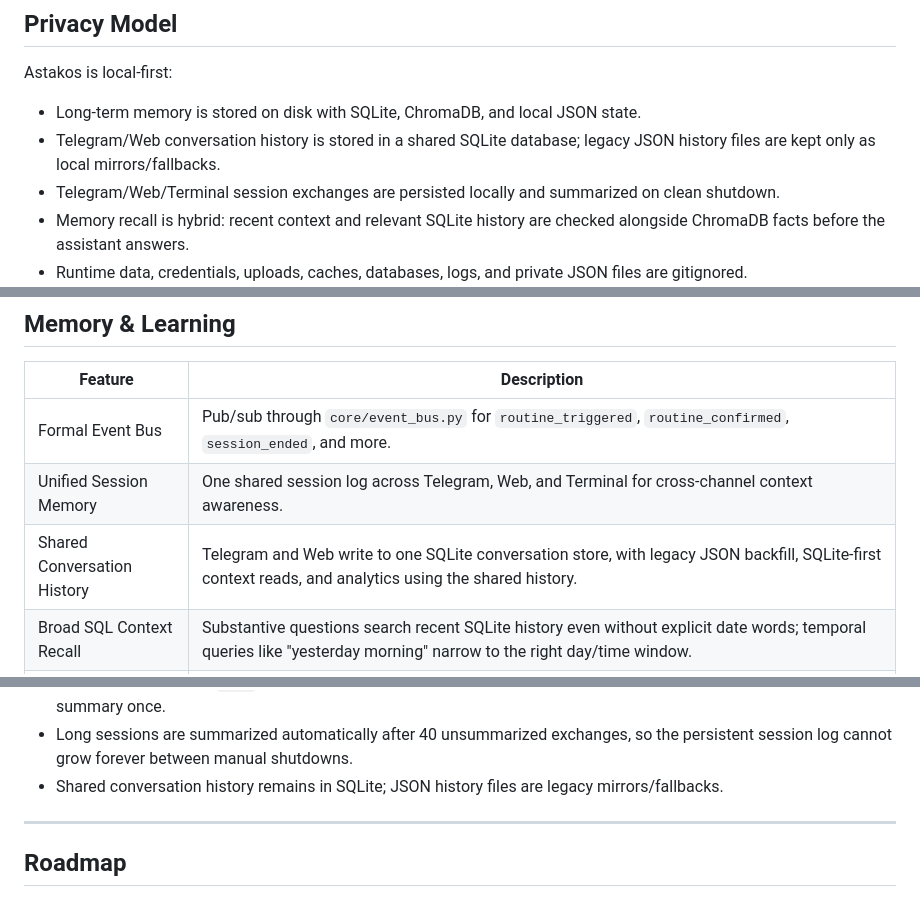
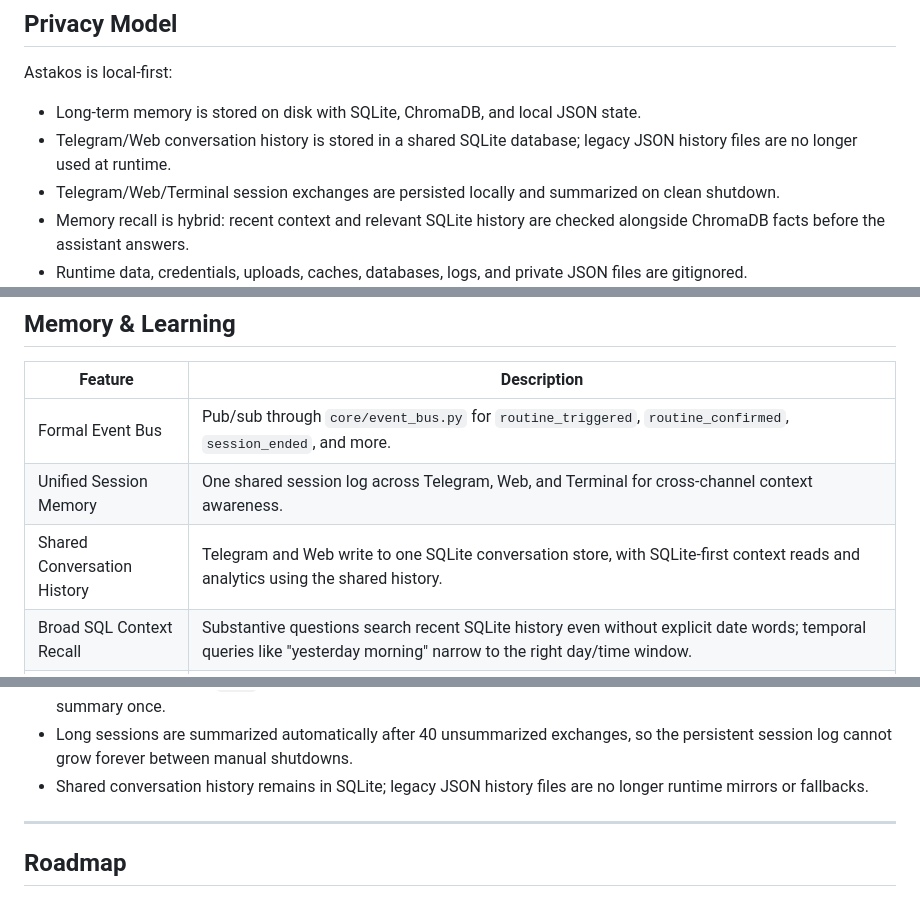
Before and after one commit to alexneverland/Astakos-AI-Agent, a Markdown page: README.md, 3 parts joined by grey strips. Drawn GitHub-style.

Commit message:
Update README for SQLite-only history

```diff
--- a/README.md
+++ b/README.md
@@ -53,7 +53,7 @@ If Astakos saves you time or inspires your own project, a star goes a long way.
 Astakos is local-first:
 
 - Long-term memory is stored on disk with SQLite, ChromaDB, and local JSON state.
-- Telegram/Web conversation history is stored in a shared SQLite database; legacy JSON history files are kept only as local mirrors/fallbacks.
+- Telegram/Web conversation history is stored in a shared SQLite database; legacy JSON history files are no longer used at runtime.
 - Telegram/Web/Terminal session exchanges are persisted locally and summarized on clean shutdown.
 - Memory recall is hybrid: recent context and relevant SQLite history are checked alongside ChromaDB facts before the assistant answers.
 - Runtime data, credentials, uploads, caches, databases, logs, and private JSON files are gitignored.
@@ -91,7 +91,7 @@ Important note: Astakos uses configured external APIs for model calls and integr
 |---|---|
 | Formal Event Bus | Pub/sub through `core/event_bus.py` for `routine_triggered`, `routine_confirmed`, `session_ended`, and more. |
 | Unified Session Memory | One shared session log across Telegram, Web, and Terminal for cross-channel context awareness. |
-| Shared Conversation History | Telegram and Web write to one SQLite conversation store, with legacy JSON backfill, SQLite-first context reads, and analytics using the shared history. |
+| Shared Conversation History | Telegram and Web write to one SQLite conversation store, with SQLite-first context reads and analytics using the shared history. |
 | Broad SQL Context Recall | Substantive questions search recent SQLite history even without explicit date words; temporal queries like "yesterday morning" narrow to the right day/time window. |
 | Personal Event Capture | Personal and family events are saved as dated ChromaDB `[USER_FACT]` memories when the conversation clearly states them. |
 | Google Fit Integration | Daily steps, sleep phases (deep / REM / light), and heart rate from Samsung Health via Google Fit. Morning briefing at 08:00 uses yesterday's steps, last night's sleep, and heart-rate fallback logic. |
@@ -383,7 +383,7 @@ Shutdown behavior:
 - Telegram shutdown through `clients/telegram_bot.py` runs the Telegram session summary; `run_telegram.py` forwards Ctrl+C/restart signals to the child process before falling back to termination.
 - CLI shutdown through `exit`, Ctrl+C, SIGINT, or SIGTERM drains queued memory tasks and runs the Terminal session summary once.
 - Long sessions are summarized automatically after 40 unsummarized exchanges, so the persistent session log cannot grow forever between manual shutdowns.
-- Shared conversation history remains in SQLite; JSON history files are legacy mirrors/fallbacks.
+- Shared conversation history remains in SQLite; legacy JSON history files are no longer runtime mirrors or fallbacks.
 
 ---
 
```
Also changed, not shown: other parts of README.md (+1 -1 lines).
